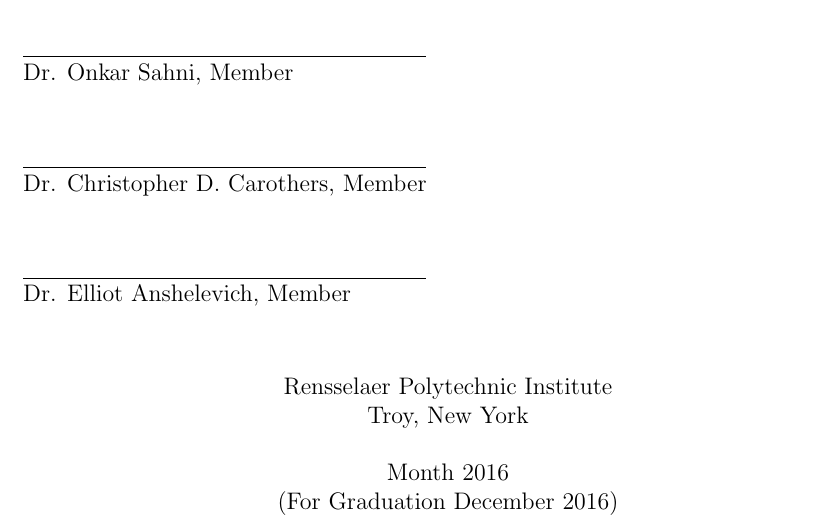
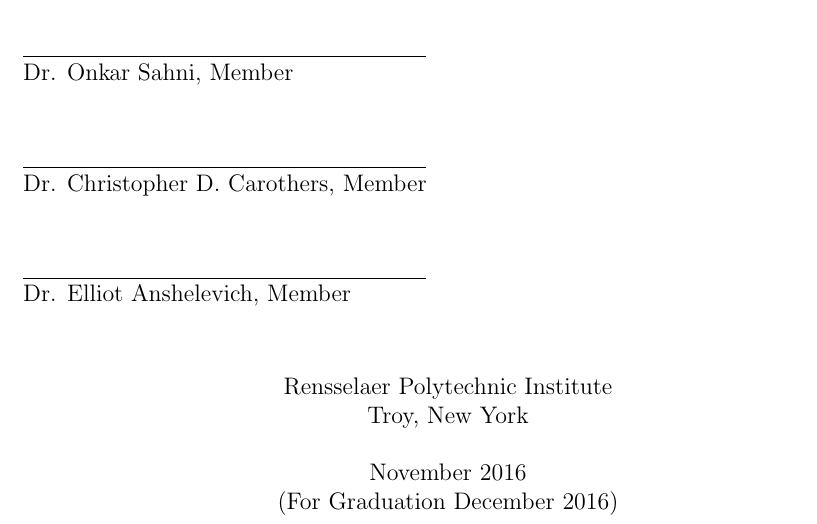
Before and after one commit to ibaned/ibaned-thesis, a LaTeX thesis (ibanez_thesis.tex, which reads title.tex): part of page 1 of 168, cut so that both start at the same text. Compiled offline with pdfLaTeX.

Commit message:
fix submission month
part of issue #21

```diff
--- a/title.tex
+++ b/title.tex
@@ -29,7 +29,7 @@
 %\memberfive{Marcus Junius Brutus} % must change signaturelines to 6 if using this 6 members
 %\membersix{Nikola Tesla} % must change signaturelines to 7 if using this 7 members
 
-\submitdate{Month 2016\\(For Graduation December 2016)}
+\submitdate{November 2016\\(For Graduation December 2016)}
 \copyrightyear{2016}   % if omitted, current year is used.
 
 % Print titlepage and other prefatory material:
```
